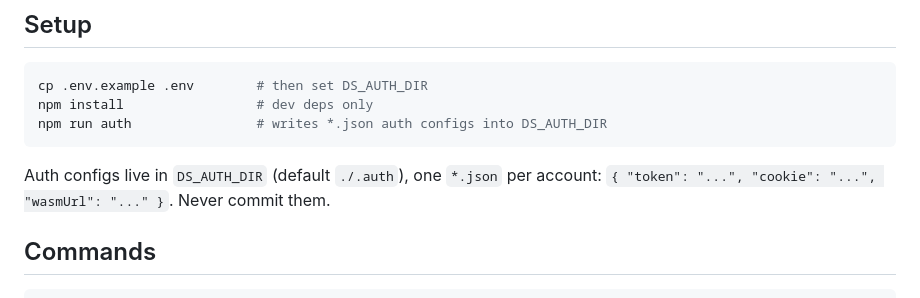
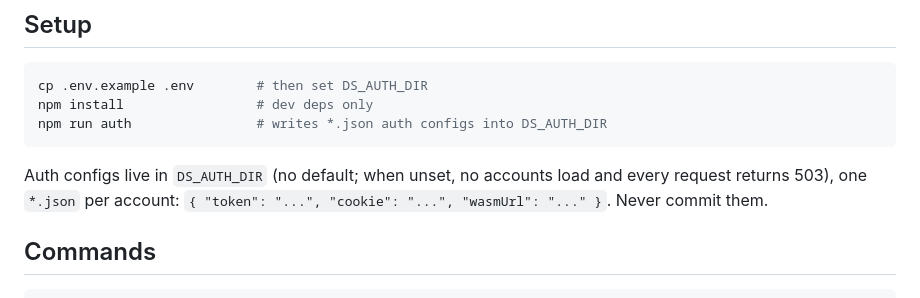
Before and after one commit to panprofit/ds-api-proxy, a Markdown page: AGENTS.md, the part around the change. Drawn GitHub-style.

Commit message:
docs(agents): DS_AUTH_DIR has no default, not './.auth'
lib/config.js reads env.DS_AUTH_DIR with no fallback and auditAuthDir()
reports 'unset' when it is missing; README already stated this. Correct the
stale AGENTS.md line so it matches the code and tests.

````diff
--- a/AGENTS.md
+++ b/AGENTS.md
@@ -21,7 +21,7 @@ npm install                 # dev deps only
 npm run auth                # writes *.json auth configs into DS_AUTH_DIR
 ```
 
-Auth configs live in `DS_AUTH_DIR` (default `./.auth`), one `*.json` per account:
+Auth configs live in `DS_AUTH_DIR` (no default; when unset, no accounts load and every request returns 503), one `*.json` per account:
 `{ "token": "...", "cookie": "...", "wasmUrl": "..." }`. Never commit them.
 
 ## Commands
````
